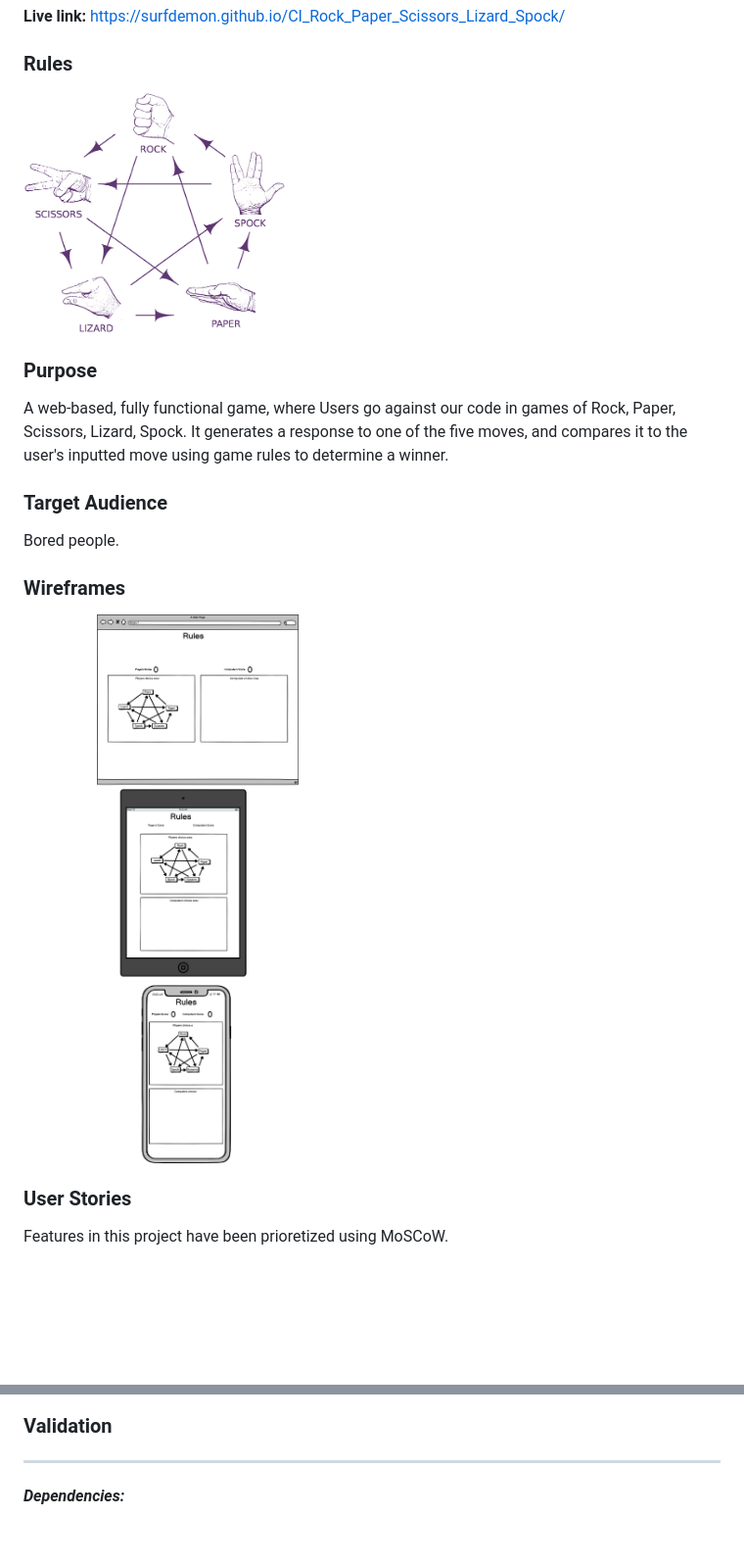
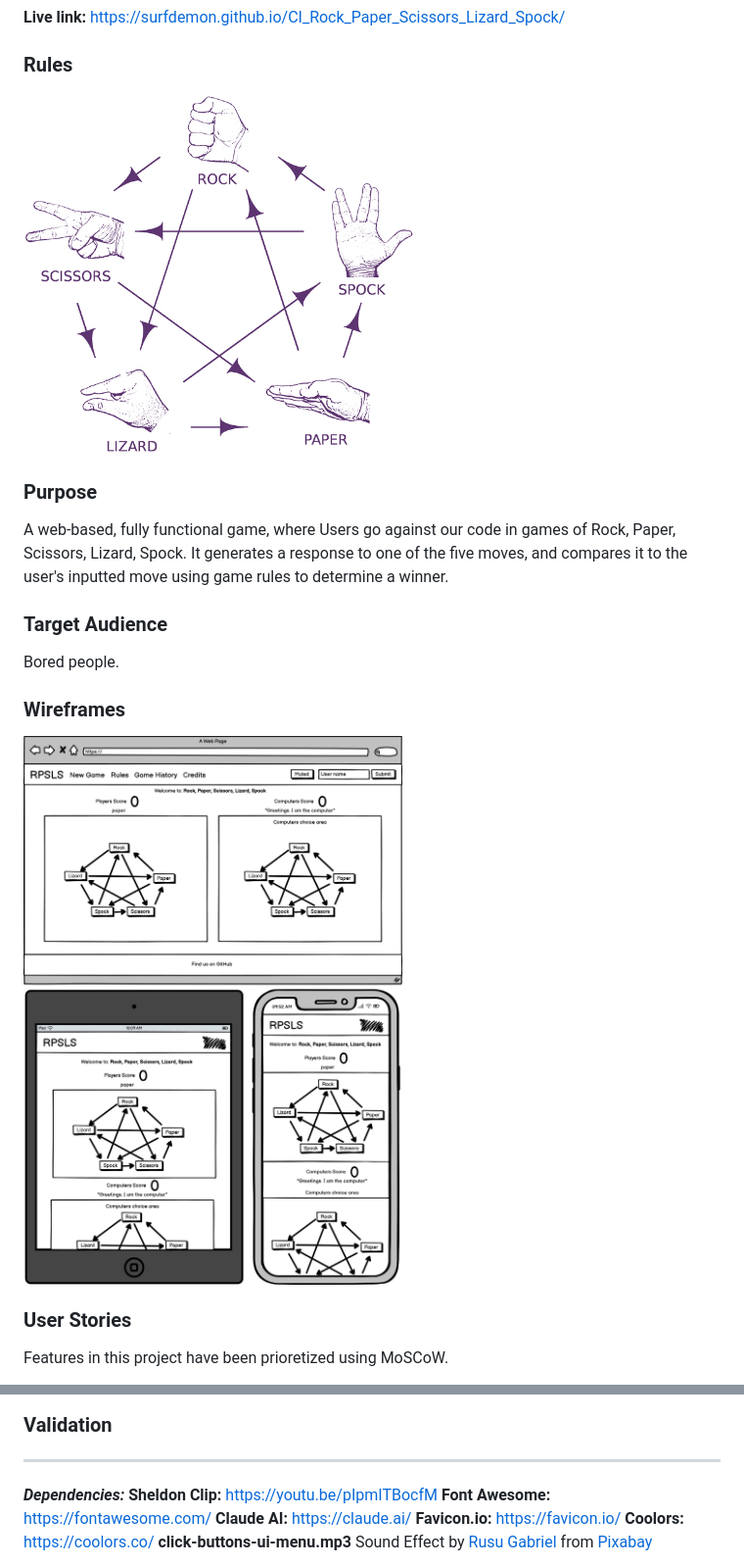
Before and after one commit to surfdemon/CI-RPSLS, a Markdown page: README.md, 2 parts joined by grey strips. Shown: that part at 98% size. GitHub-like rendering; pictures changed too: assets/images/RPSLS-wireframe.png; blank space fills up the shorter version.

Commit message:
remove grey background from debugging. update readme with dependencies and new wireframe

```diff
--- a/README.md
+++ b/README.md
@@ -3,7 +3,7 @@
 **Live link:** https://surfdemon.github.io/CI_Rock_Paper_Scissors_Lizard_Spock/
 
 ### Rules
-<img src="assets/images/rules.png" alt="rules" height="250px">
+<img src="assets/images/rules.png" alt="rules" width="400px">
 
 ### Purpose
 A web-based, fully functional game, where Users go against our code in games of Rock, Paper, Scissors, Lizard, Spock. It generates a response to one of the five moves, and compares it to the user's inputted move using game rules to determine a winner.
@@ -12,7 +12,7 @@ A web-based, fully functional game, where Users go against our code in games of
 Bored people.
 
 ### Wireframes
-<img src="assets/images/RPSLS-wireframe.png" alt="wireframe" width="50%">
+<img src="assets/images/RPSLS-wireframe.png" alt="wireframe" width="400px" style="margin: 10px;">
 
 ### User Stories
 Features in this project have been prioretized using MoSCoW.
@@ -79,5 +78,9 @@ because the name 'playerChoice' did not corresponde to a property inside CPUverb
 
 ---
 ***Dependencies:***
-
+**Sheldon Clip:** https://youtu.be/pIpmITBocfM
+**Font Awesome:** https://fontawesome.com/
+**Claude AI:** https://claude.ai/
+**Favicon.io:** https://favicon.io/
+**Coolors:** https://coolors.co/
 **click-buttons-ui-menu.mp3** Sound Effect by <a href="https://pixabay.com/users/skyscraper_seven-43500092/?utm_source=link-attribution&utm_medium=referral&utm_campaign=music&utm_content=203601">Rusu Gabriel</a> from <a href="https://pixabay.com//?utm_source=link-attribution&utm_medium=referral&utm_campaign=music&utm_content=203601">Pixabay</a>
```
Also changed, not shown: other parts of README.md (+2 -3 lines).
